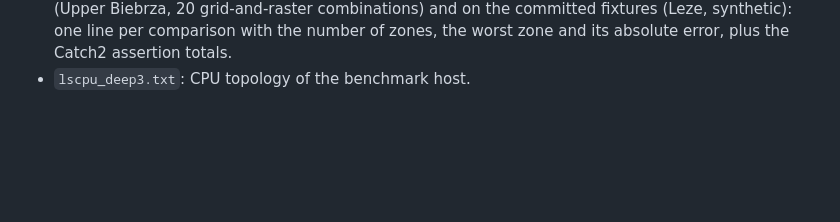
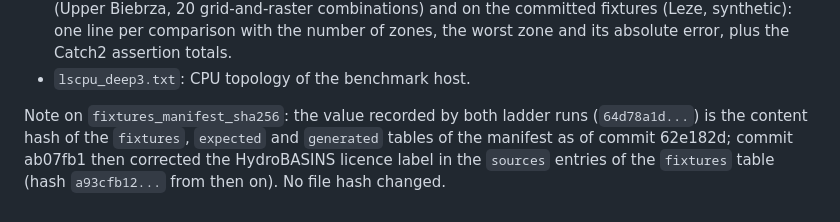
Before and after one commit to kurekj/fastzonal1, a Markdown page: benchmarks/results/README.md, the part around the change. Rendered like a GitHub page; blank space fills up the shorter version.

Commit message:
results: explain the recorded fixture-manifest hash after the licence-label correction
Co-Authored-By: Claude Fable 5.1 <noreply@anthropic.com>

```diff
--- a/benchmarks/results/README.md
+++ b/benchmarks/results/README.md
@@ -62,3 +62,8 @@ C# rungs but not for the library (see benchmarks/fixtures/FORMAT.md); no fixture
   line per comparison with the number of zones, the worst zone and its absolute error, plus the Catch2
   assertion totals.
 - `lscpu_deep3.txt`: CPU topology of the benchmark host.
+
+Note on `fixtures_manifest_sha256`: the value recorded by both ladder runs
+(`64d78a1d...`) is the content hash of the `fixtures`, `expected` and `generated` tables of the
+manifest as of commit 62e182d; commit ab07fb1 then corrected the HydroBASINS licence label in the
+`sources` entries of the `fixtures` table (hash `a93cfb12...` from then on). No file hash changed.
```
